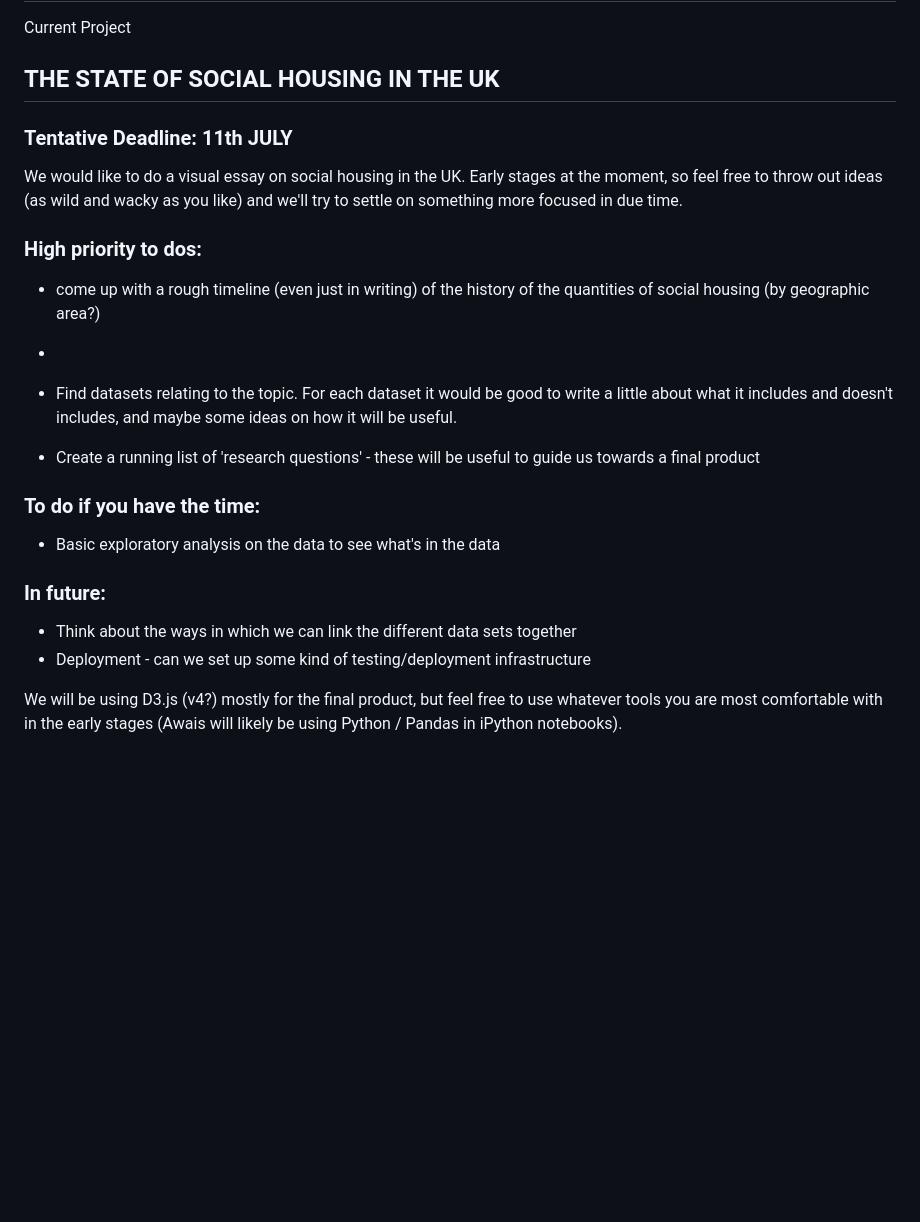
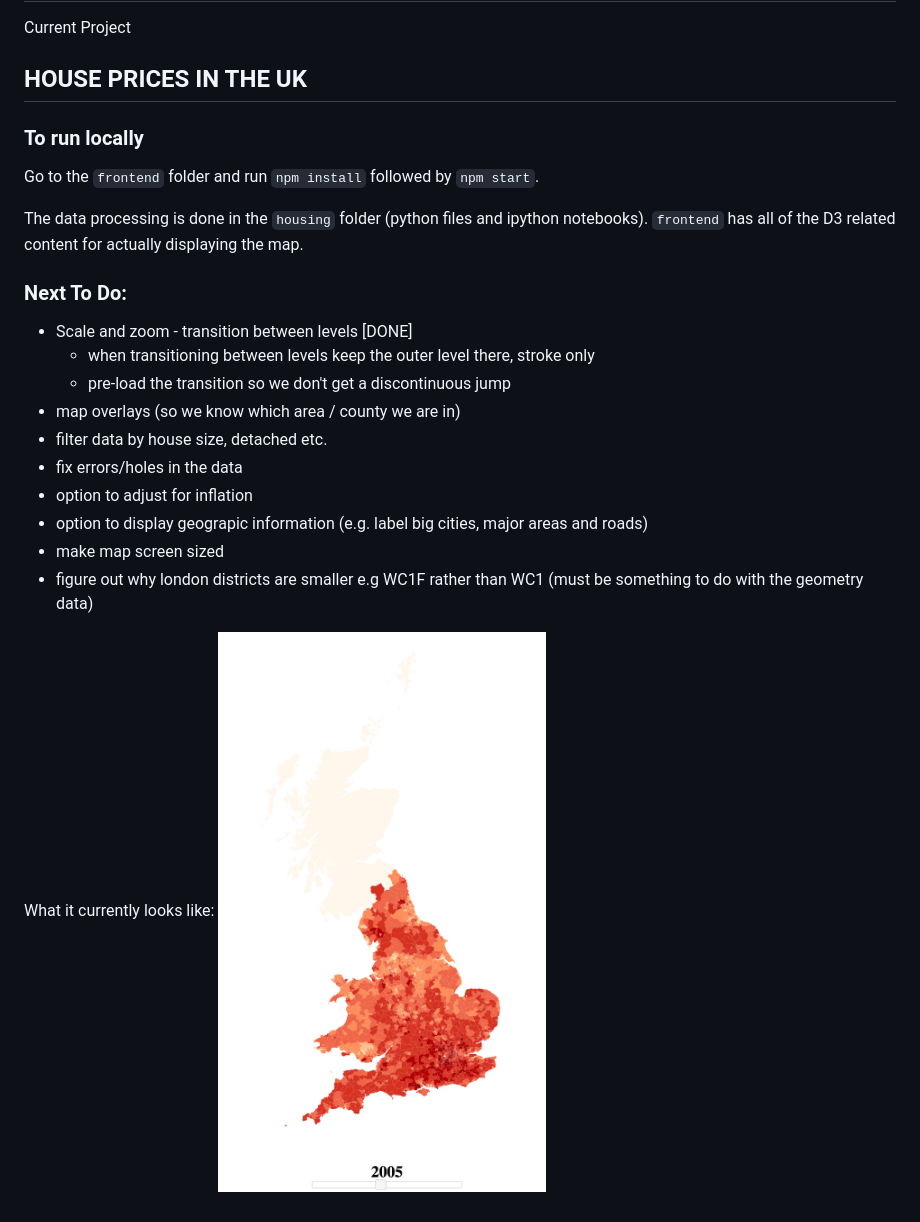
Before and after one commit to ahussain3/maya, a Markdown page: README.md, the part around the change. GitHub-like rendering; pictures changed too: img/housing_prices.png (added); blank space fills up the shorter version.

```diff
--- a/README.md
+++ b/README.md
@@ -1,26 +1,24 @@
 # MAYA
 
 Current Project
-## THE STATE OF SOCIAL HOUSING IN THE UK
+## HOUSE PRICES IN THE UK
 
-### Tentative Deadline: 11th JULY
+### To run locally
+Go to the `frontend` folder and run `npm install` followed by `npm start`.
 
-We would like to do a visual essay on social housing in the UK. Early stages at the moment, so feel free to throw out ideas (as wild and wacky as you like) and we'll try to settle on something more focused in due time.
+The data processing is done in the `housing` folder (python files and ipython notebooks). `frontend` has all of the D3 related content for actually displaying the map.
 
+### Next To Do:
+- Scale and zoom - transition between levels [DONE]
+    - when transitioning between levels keep the outer level there, stroke only
+    - pre-load the transition so we don't get a discontinuous jump
+- map overlays (so we know which area / county we are in)
+- filter data by house size, detached etc.
+- fix errors/holes in the data
+- option to adjust for inflation
+- option to display geograpic information (e.g. label big cities, major areas and roads)
+- make map screen sized
+- figure out why london districts are smaller e.g WC1F rather than WC1 (must be something to do with the geometry data)
 
-### High priority to dos:
-- come up with a rough timeline (even just in writing) of the history of the quantities of social housing (by geographic area?)
--
-
-- Find datasets relating to the topic. For each dataset it would be good to write a little about what it includes and doesn't includes, and maybe some ideas on how it will be useful.
-- Create a running list of 'research questions' - these will be useful to guide us towards a final product
-
-### To do if you have the time:
-- Basic exploratory analysis on the data to see what's in the data
-
-### In future:
-- Think about the ways in which we can link the different data sets together
-- Deployment - can we set up some kind of testing/deployment infrastructure
-
-
-We will be using D3.js (v4?) mostly for the final product, but feel free to use whatever tools you are most comfortable with in the early stages (Awais will likely be using Python / Pandas in iPython notebooks).
+What it currently looks like:
+![map of UK house prices](./img/housing_prices.png)
```
